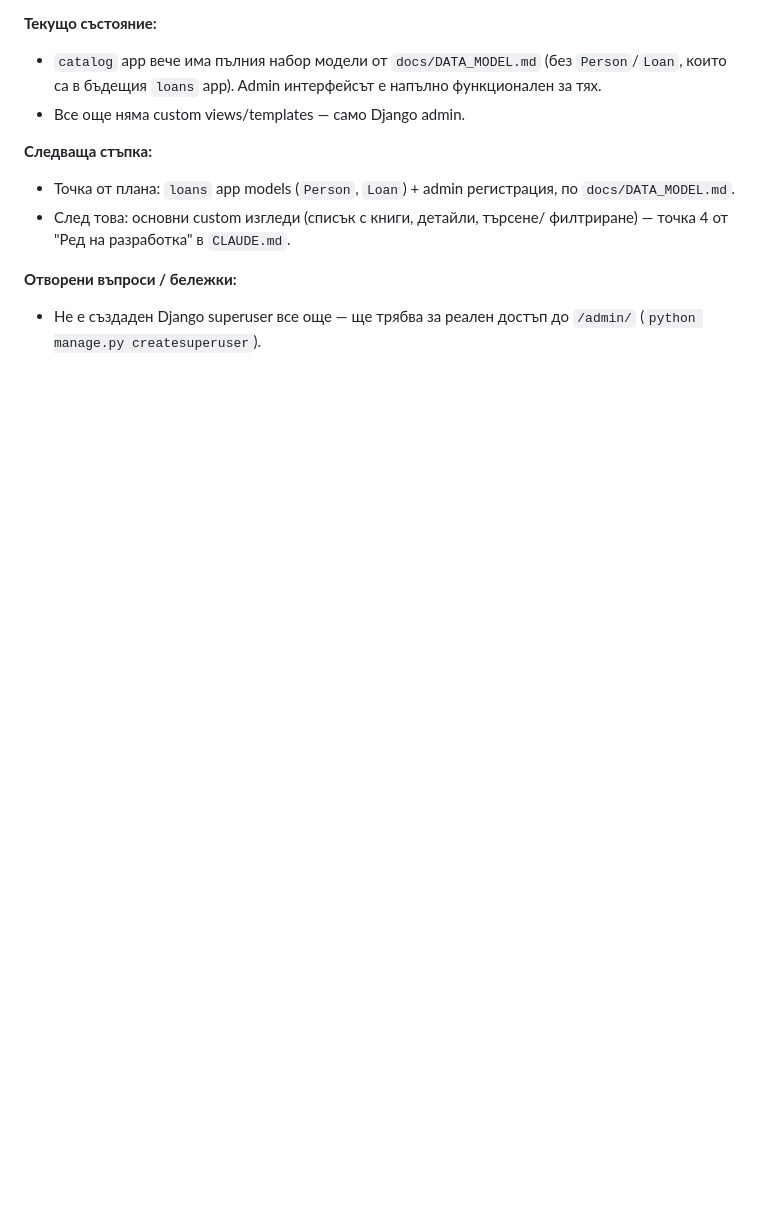
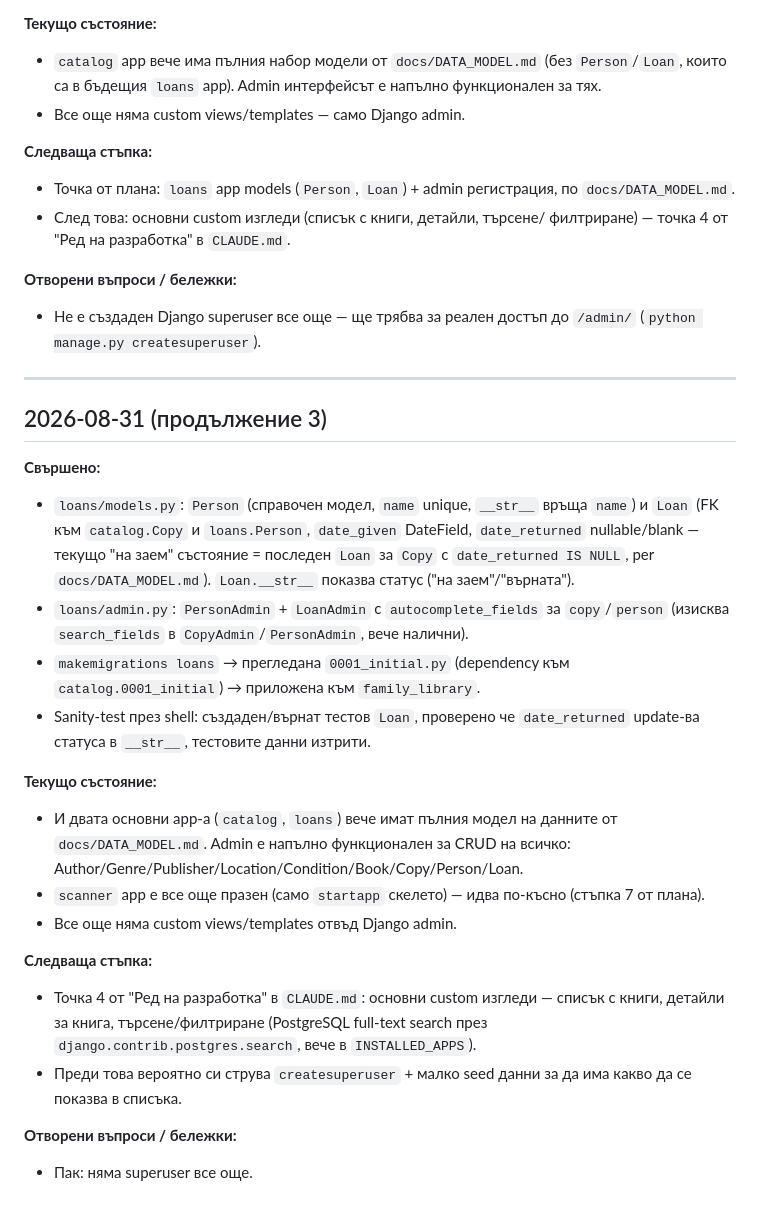
Before and after one commit to Dimitrandir/Books_catalogue_webapp, a Markdown page: docs/SESSIONS.md, the part around the change. GitHub-like rendering; blank space fills up the shorter version.

Commit message:
Update session log: loans models
Co-Authored-By: Claude Sonnet 5 <noreply@anthropic.com>

```diff
--- a/docs/SESSIONS.md
+++ b/docs/SESSIONS.md
@@ -160,3 +160,40 @@
 **Отворени въпроси / бележки:**
 - Не е създаден Django superuser все още — ще трябва за реален достъп до
   `/admin/` (`python manage.py createsuperuser`).
+
+---
+
+## 2026-08-31 (продължение 3)
+
+**Свършено:**
+- `loans/models.py`: `Person` (справочен модел, `name` unique, `__str__`
+  връща `name`) и `Loan` (FK към `catalog.Copy` и `loans.Person`,
+  `date_given` DateField, `date_returned` nullable/blank — текущо "на заем"
+  състояние = последен `Loan` за `Copy` с `date_returned IS NULL`, per
+  `docs/DATA_MODEL.md`). `Loan.__str__` показва статус ("на заем"/"върната").
+- `loans/admin.py`: `PersonAdmin` + `LoanAdmin` с `autocomplete_fields` за
+  `copy`/`person` (изисква `search_fields` в `CopyAdmin`/`PersonAdmin`,
+  вече налични).
+- `makemigrations loans` → прегледана `0001_initial.py` (dependency към
+  `catalog.0001_initial`) → приложена към `family_library`.
+- Sanity-test през shell: създаден/върнат тестов `Loan`, проверено че
+  `date_returned` update-ва статуса в `__str__`, тестовите данни изтрити.
+
+**Текущо състояние:**
+- И двата основни app-а (`catalog`, `loans`) вече имат пълния модел на
+  данните от `docs/DATA_MODEL.md`. Admin е напълно функционален за CRUD
+  на всичко: Author/Genre/Publisher/Location/Condition/Book/Copy/Person/Loan.
+- `scanner` app е все още празен (само `startapp` скелето) — идва по-късно
+  (стъпка 7 от плана).
+- Все още няма custom views/templates отвъд Django admin.
+
+**Следваща стъпка:**
+- Точка 4 от "Ред на разработка" в `CLAUDE.md`: основни custom изгледи —
+  списък с книги, детайли за книга, търсене/филтриране (PostgreSQL
+  full-text search през `django.contrib.postgres.search`, вече в
+  `INSTALLED_APPS`).
+- Преди това вероятно си струва `createsuperuser` + малко seed данни за да
+  има какво да се показва в списъка.
+
+**Отворени въпроси / бележки:**
+- Пак: няма superuser все още.
```
